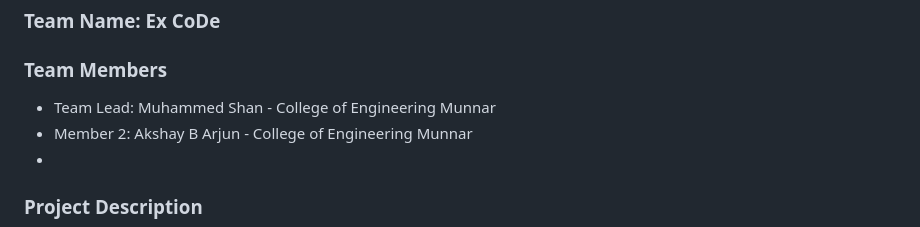
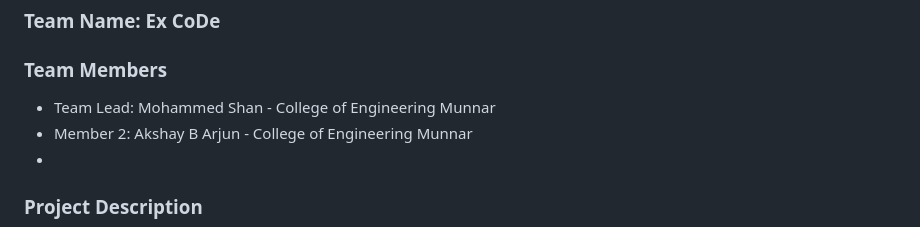
Before and after one commit to akshaybarjun/poppinggame, a Markdown page: readme.md, the part around the change. GitHub-like rendering.

```diff
--- a/readme.md
+++ b/readme.md
@@ -9,7 +9,7 @@
 
 
 ### Team Members
-- Team Lead: Muhammed Shan -  College of Engineering Munnar
+- Team Lead: Mohammed Shan -  College of Engineering Munnar
 - Member 2: Akshay B Arjun - College of Engineering Munnar
 -
 ### Project Description
```
